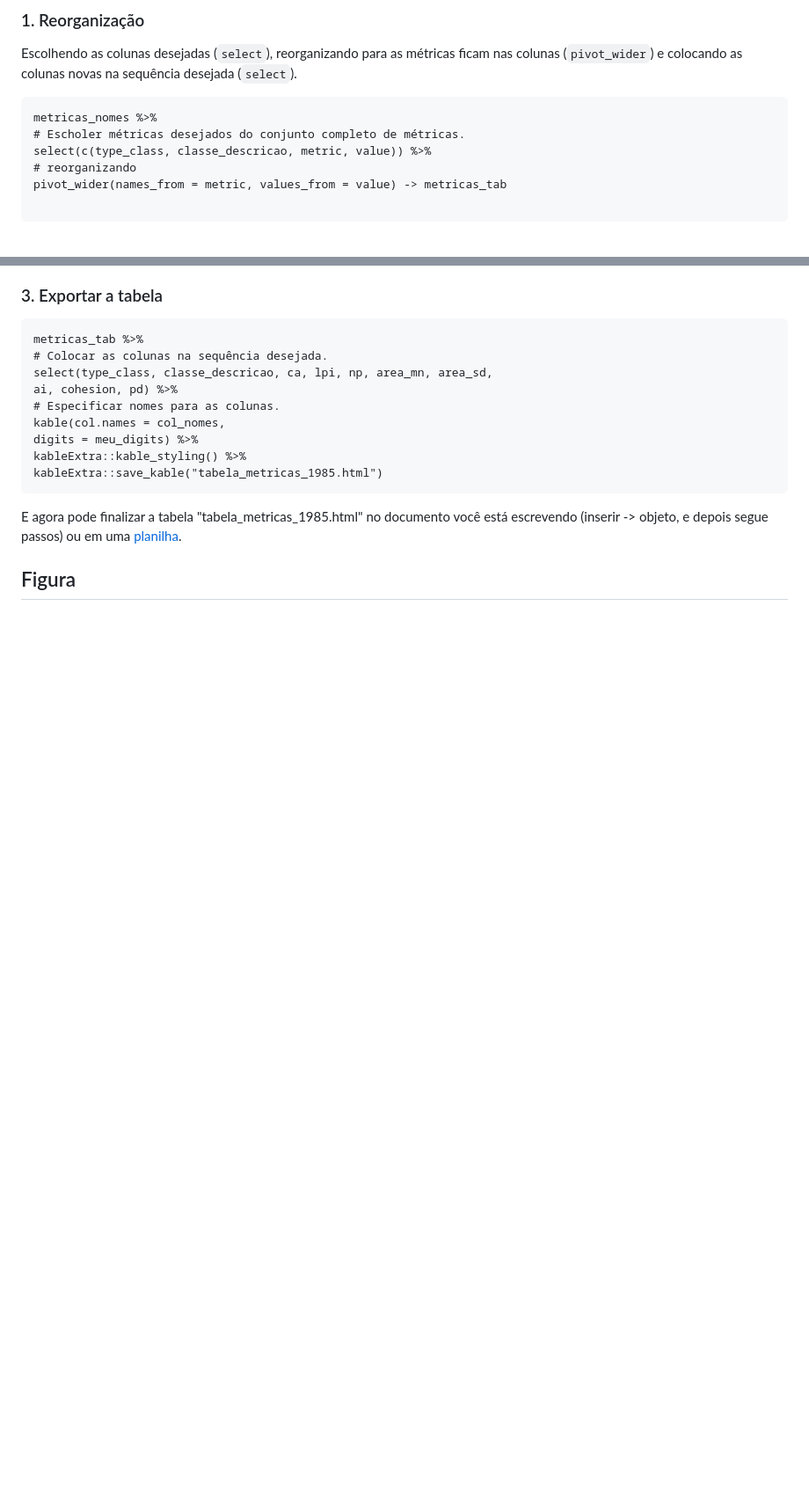
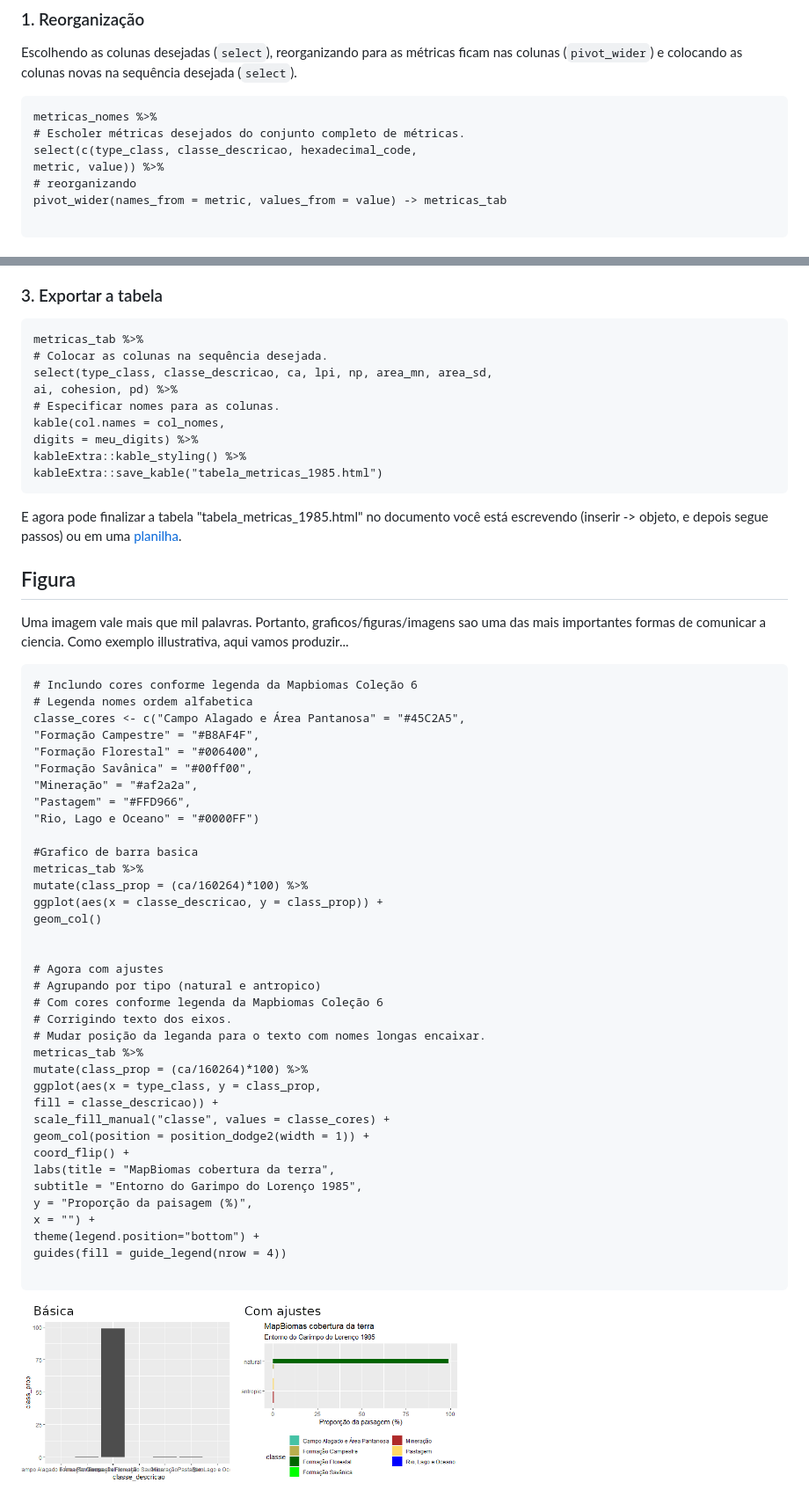
Before and after one commit to darrennorris/Amapa-mine, a Markdown page: README.md, 2 parts joined by grey strips. Shown: that part at 88% size. GitHub-like rendering; pictures changed too: figures/fig_cobertura.png (added); blank space fills up the shorter version.

Commit message:
Make figure

````diff
--- a/README.md
+++ b/README.md
@@ -504,7 +505,8 @@ métricas ficam nas colunas (<code>pivot_wider</code>) e colocando as colunas no
 ```{r}
 metricas_nomes %>%
 # Escholer métricas desejados do conjunto completo de métricas.
-select(c(type_class, classe_descricao, metric, value)) %>%
+select(c(type_class, classe_descricao, hexadecimal_code,
+metric, value)) %>%
 # reorganizando
 pivot_wider(names_from = metric, values_from = value) -> metricas_tab
 
@@ -556,3 +558,48 @@ no documento você está escrevendo
 (inserir -> objeto, e depois segue passos) ou em uma [planilha](https://support.microsoft.com/pt-br/office/importar-dados-de-um-arquivo-csv-html-ou-de-texto-b62efe49-4d5b-4429-b788-e1211b5e90f6).
 
 ## Figura
+Uma imagem vale mais que mil palavras.
+Portanto, graficos/figuras/imagens sao uma das mais importantes
+formas de comunicar a ciencia.
+Como exemplo illustrativa, aqui vamos produzir...
+
+```{r}
+# Inclundo cores conforme legenda da Mapbiomas Coleção 6
+# Legenda nomes ordem alfabetica
+classe_cores <- c("Campo Alagado e Área Pantanosa" = "#45C2A5",
+"Formação Campestre" = "#B8AF4F",
+"Formação Florestal" = "#006400",
+"Formação Savânica" = "#00ff00",
+"Mineração" = "#af2a2a",
+"Pastagem" = "#FFD966",
+"Rio, Lago e Oceano" = "#0000FF")
+
+#Grafico de barra basica
+metricas_tab %>%
+mutate(class_prop = (ca/160264)*100) %>%
+ggplot(aes(x = classe_descricao, y = class_prop)) +
+geom_col()
+
+
+# Agora com ajustes
+# Agrupando por tipo (natural e antropico)
+# Com cores conforme legenda da Mapbiomas Coleção 6
+# Corrigindo texto dos eixos.
+# Mudar posição da leganda para o texto com nomes longas encaixar.
+metricas_tab %>%
+mutate(class_prop = (ca/160264)*100) %>%
+ggplot(aes(x = type_class, y = class_prop,
+fill = classe_descricao)) +
+scale_fill_manual("classe", values = classe_cores) +
+geom_col(position = position_dodge2(width = 1)) +
+coord_flip() +
+labs(title = "MapBiomas cobertura da terra",
+subtitle = "Entorno do Garimpo do Lorenço 1985",
+y = "Proporção da paisagem (%)",
+x = "") +
+theme(legend.position="bottom") +
+guides(fill = guide_legend(nrow = 4))
+
+```
+
+<img src="figures/fig_cobertura.png" alt="cobertura" width="500" height="130">
````
Also changed, not shown: other parts of README.md (+2 -1 lines), figures/cobertura_ajustes.png (added), figures/cobertura_basica.png (added), 1 other file.
